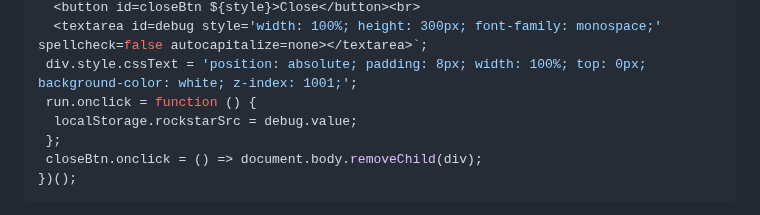
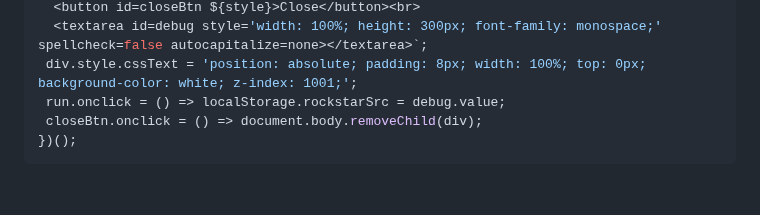
Before and after one commit to gabrielsroka/gabrielsroka.github.io, a Markdown page: rockstar/mobile.md, the part around the change. Drawn GitHub-style; blank space fills up the shorter version.

````diff
--- a/rockstar/mobile.md
+++ b/rockstar/mobile.md
@@ -12,9 +12,7 @@ javascript:
   <button id=closeBtn ${style}>Close</button><br>
   <textarea id=debug style='width: 100%; height: 300px; font-family: monospace;' spellcheck=false autocapitalize=none></textarea>`;
  div.style.cssText = 'position: absolute; padding: 8px; width: 100%; top: 0px; background-color: white; z-index: 1001;';
- run.onclick = function () {
-  localStorage.rockstarSrc = debug.value;
- };
+ run.onclick = () => localStorage.rockstarSrc = debug.value;
  closeBtn.onclick = () => document.body.removeChild(div);
 })();
 ```
````
